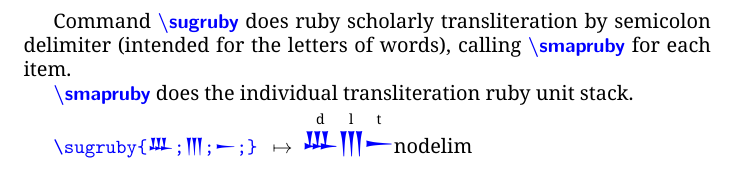
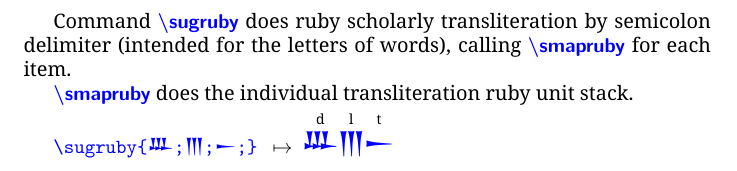
Before and after one commit to texcicada/trannsliteration, a LaTeX document (ugtrans.tex): part of page 3 of 6, cut so that both start at the same text. The pictures show the PDF file ugtrans.pdf that the author committed with the source.

Commit message:
Add files via upload

```diff
--- a/ugtrans.tex
+++ b/ugtrans.tex
@@ -980,7 +980,7 @@ Command \cs{\sugruby} does ruby scholarly transliteration by semicolon delimiter
 %\cdpr[\ugfont\scriptsize]{sugruby}{𐎄;𐎍;𐎚}
 {\ttfamily\color{blue}\textbackslash sugruby\{{\ugfont\scriptsize 𐎄};{\ugfont\scriptsize 𐎍};{\ugfont\scriptsize 𐎚};\}}
 \enspace$\mapsto$\enspace
-\sugruby{𐎄;𐎍;𐎚}nodelim
+\sugruby{𐎄;𐎍;𐎚}
 
 
 \cdr{\smapruby{x}}
```
Also changed, not shown: ugtrans.pdf.
